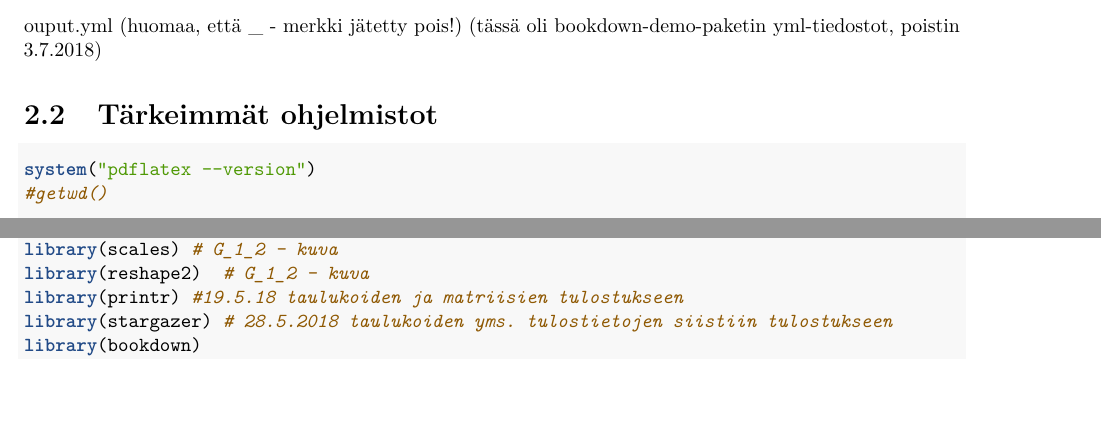
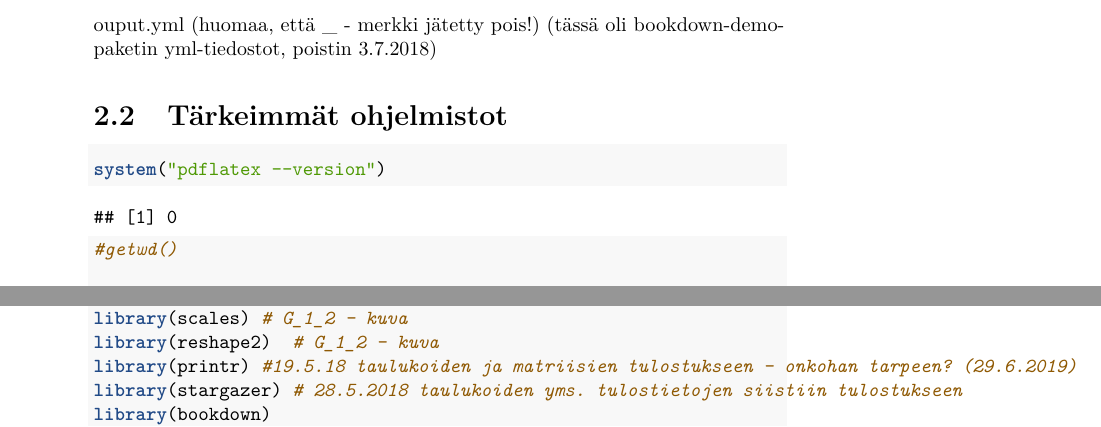
Before and after one commit to hirjus/test1, a LaTeX book (docs/bookdown-testi1.tex): two parts of pages 7 and 16 of 19 before the commit and two parts of pages 7 and 19 of 23 after it, joined at a grey line, cut so that both start at the same text, the shorter picture padded with empty space. Compiled offline with pdfLaTeX.

Commit message:
R-päivityksen testaus (3.6.0)
R - versiopäivitys, toimii.

```diff
--- a/docs/bookdown-testi1.tex
+++ b/docs/bookdown-testi1.tex
@@ -21,7 +21,6 @@
 \usepackage{microtype}
 \UseMicrotypeSet[protrusion]{basicmath} % disable protrusion for tt fonts
 }{}
-\usepackage[margin=1in]{geometry}
 \usepackage{hyperref}
 \hypersetup{unicode=true,
             pdftitle={Bookdown-dokumetti - testi 1},
@@ -131,7 +130,7 @@
   \postauthor{\par}
       \predate{\centering\large\emph}
   \postdate{\par}
-    \date{2019-05-22 (Versio 3.05)}
+    \date{2019-06-29 (Versio 3.05)}
 
 
 \begin{document}
@@ -171,6 +170,15 @@ ouput.yml (huomaa, että \_ - merkki jätetty pois!) (tässä oli bookdown-demo-
 \begin{Shaded}
 \begin{Highlighting}[]
 \KeywordTok{system}\NormalTok{(}\StringTok{"pdflatex --version"}\NormalTok{)}
+\end{Highlighting}
+\end{Shaded}
+
+\begin{verbatim}
+## [1] 0
+\end{verbatim}
+
+\begin{Shaded}
+\begin{Highlighting}[]
 \CommentTok{#getwd()}
 
 \NormalTok{rmarkdown}\OperatorTok{::}\KeywordTok{pandoc_version}\NormalTok{()}
@@ -591,7 +599,7 @@ Testataan koodilohkojen listausta, näyttää toimivan mutta vaatii vielä sää
 \KeywordTok{library}\NormalTok{(likert)}
 \KeywordTok{library}\NormalTok{(scales) }\CommentTok{# G_1_2 - kuva}
 \KeywordTok{library}\NormalTok{(reshape2)  }\CommentTok{# G_1_2 - kuva}
-\KeywordTok{library}\NormalTok{(printr) }\CommentTok{#19.5.18 taulukoiden ja matriisien tulostukseen}
+\KeywordTok{library}\NormalTok{(printr) }\CommentTok{#19.5.18 taulukoiden ja matriisien tulostukseen - onkohan tarpeen? (29.6.2019)}
 \KeywordTok{library}\NormalTok{(stargazer) }\CommentTok{# 28.5.2018 taulukoiden yms. tulostietojen siistiin tulostukseen}
 \KeywordTok{library}\NormalTok{(bookdown)}
 \KeywordTok{library}\NormalTok{(tinytex)}
```
Also changed, not shown: docs/bookdown-testi1.pdf, 9 other files.
